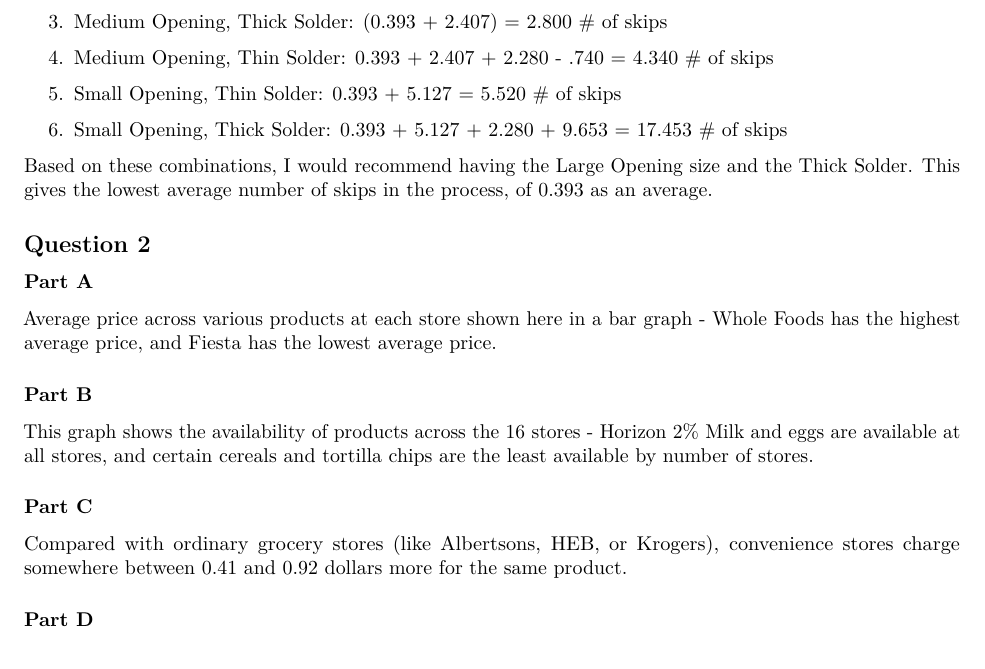
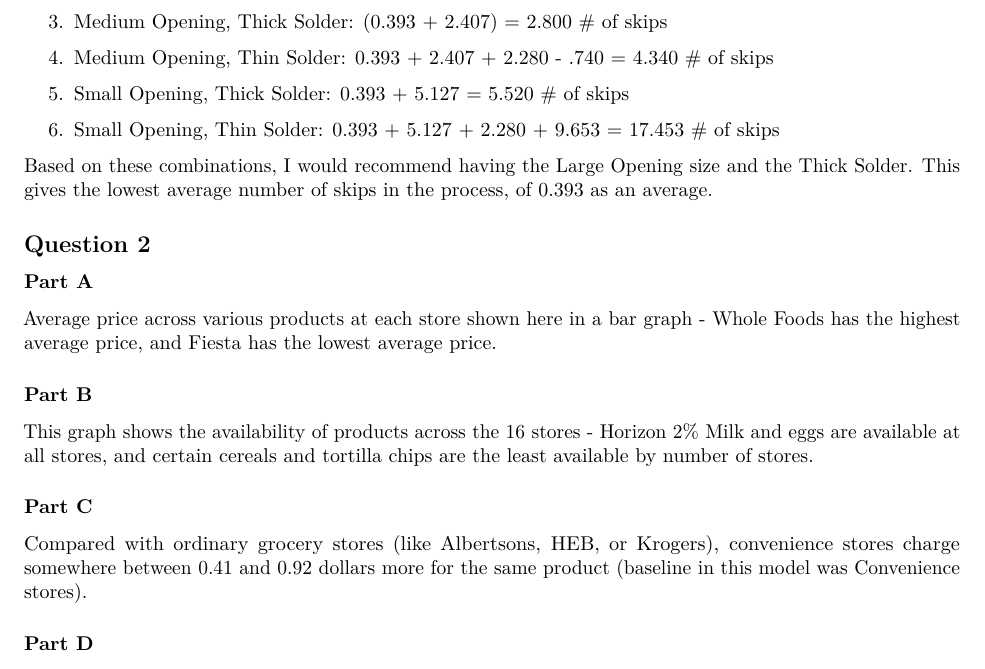
Before and after one commit to ygnewyork/SDS_HW9, an R Markdown document (Homework9.Rmd): part of page 2 of 3, cut so that both start at the same text. Rendered offline with R 4.5, knitr and Pandoc, then LaTeX, with nearby package versions; the code chunks are not run, so their results and figures are left out.

Commit message:
Update Homework9.Rmd

````diff
--- a/Homework9.Rmd
+++ b/Homework9.Rmd
@@ -90,9 +90,9 @@ The interaction effect estimate for the Small opening and Thin solder is 9.653 s
 
 4.  Medium Opening, Thin Solder: 0.393 + 2.407 + 2.280 - .740 = 4.340 \# of skips
 
-5.  Small Opening, Thin Solder: 0.393 + 5.127 = 5.520 \# of skips
+5.  Small Opening, Thick Solder: 0.393 + 5.127 = 5.520 \# of skips
 
-6.  Small Opening, Thick Solder: 0.393 + 5.127 + 2.280 + 9.653 = 17.453 \# of skips
+6.  Small Opening, Thin Solder: 0.393 + 5.127 + 2.280 + 9.653 = 17.453 \# of skips
 
 Based on these combinations, I would recommend having the Large Opening size and the Thick Solder. This gives the lowest average number of skips in the process, of 0.393 as an average.
 
@@ -159,7 +159,7 @@ confint(model_grocery_c, "TypeGrocery")
 
 ```
 
-Compared with ordinary grocery stores (like Albertsons, HEB, or Krogers), convenience stores charge somewhere between 0.41 and 0.92 dollars more for the same product.
+Compared with ordinary grocery stores (like Albertsons, HEB, or Krogers), convenience stores charge somewhere between 0.41 and 0.92 dollars more for the same product (baseline in this model was Convenience stores).
 
 ### Part D
 
````
